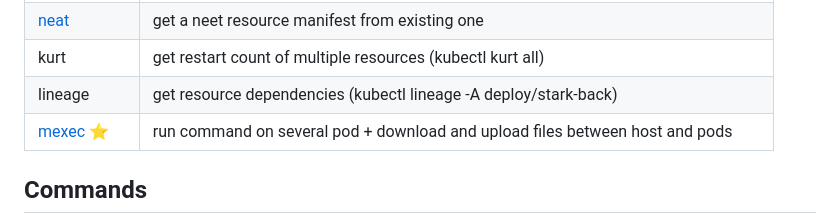
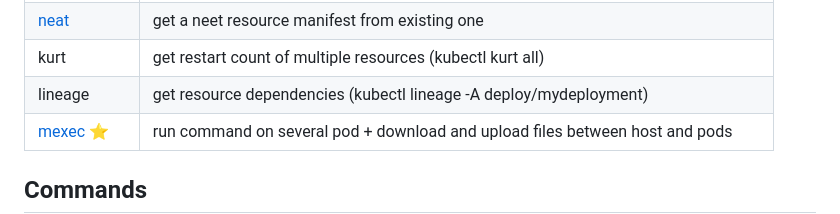
Before and after one commit to LQss11/devops-tools, a Markdown page: kubernetes/plugins/MISC.md, the part around the change. Drawn GitHub-style.

Commit message:
Update deployment name

```diff
--- a/kubernetes/plugins/MISC.md
+++ b/kubernetes/plugins/MISC.md
@@ -22,7 +22,7 @@
 | kc                          | manage contexts and kubeconfig files and create config files with roles               |
 | [neat](#neat)               | get a neet resource manifest from existing one                                        |
 | kurt                        | get restart count of multiple resources (kubectl kurt all)                            |
-| lineage                     | get resource dependencies (kubectl lineage -A deploy/stark-back)                      |
+| lineage                     | get resource dependencies (kubectl lineage -A deploy/mydeployment)                      |
 | [mexec](#mexec) ⭐           | run command on several pod + download and upload files between host and pods          |
 ## Commands
 ### confirm
```
